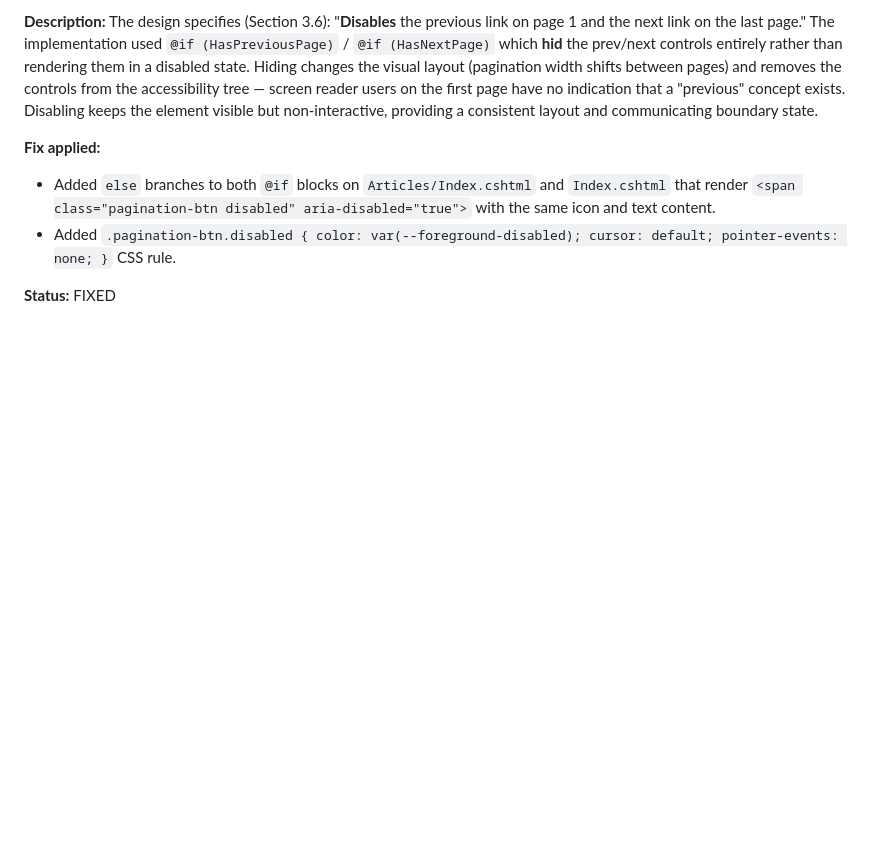
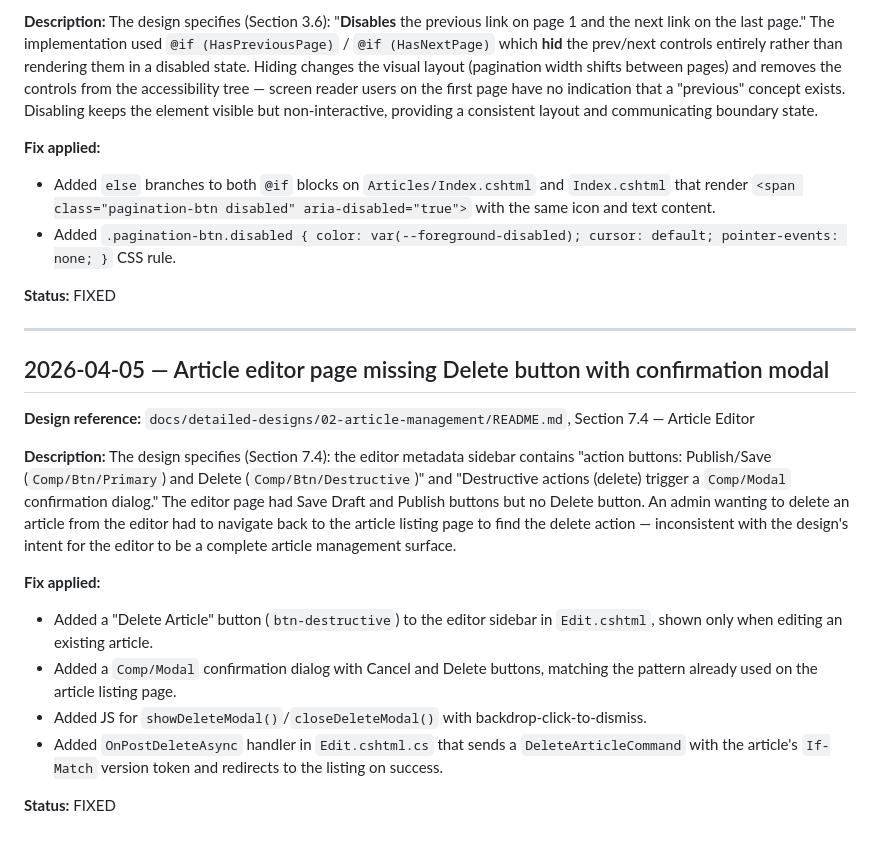
Before and after one commit to QuinntyneBrown/Blog, a Markdown page: docs/conformance.md, the part around the change. Drawn GitHub-style; blank space fills up the shorter version.

Commit message:
docs: add conformance entry for article editor delete button and modal
Co-Authored-By: Claude Opus 4.6 (1M context) <noreply@anthropic.com>

```diff
--- a/docs/conformance.md
+++ b/docs/conformance.md
@@ -1762,3 +1762,20 @@ The design specifies (Section 3.6): "**Disables** the previous link on page 1 an
 - Added `.pagination-btn.disabled { color: var(--foreground-disabled); cursor: default; pointer-events: none; }` CSS rule.
 
 **Status:** FIXED
+
+---
+
+## 2026-04-05 — Article editor page missing Delete button with confirmation modal
+
+**Design reference:** `docs/detailed-designs/02-article-management/README.md`, Section 7.4 — Article Editor
+
+**Description:**
+The design specifies (Section 7.4): the editor metadata sidebar contains "action buttons: Publish/Save (`Comp/Btn/Primary`) and Delete (`Comp/Btn/Destructive`)" and "Destructive actions (delete) trigger a `Comp/Modal` confirmation dialog." The editor page had Save Draft and Publish buttons but no Delete button. An admin wanting to delete an article from the editor had to navigate back to the article listing page to find the delete action — inconsistent with the design's intent for the editor to be a complete article management surface.
+
+**Fix applied:**
+- Added a "Delete Article" button (`btn-destructive`) to the editor sidebar in `Edit.cshtml`, shown only when editing an existing article.
+- Added a `Comp/Modal` confirmation dialog with Cancel and Delete buttons, matching the pattern already used on the article listing page.
+- Added JS for `showDeleteModal()`/`closeDeleteModal()` with backdrop-click-to-dismiss.
+- Added `OnPostDeleteAsync` handler in `Edit.cshtml.cs` that sends a `DeleteArticleCommand` with the article's `If-Match` version token and redirects to the listing on success.
+
+**Status:** FIXED
```
